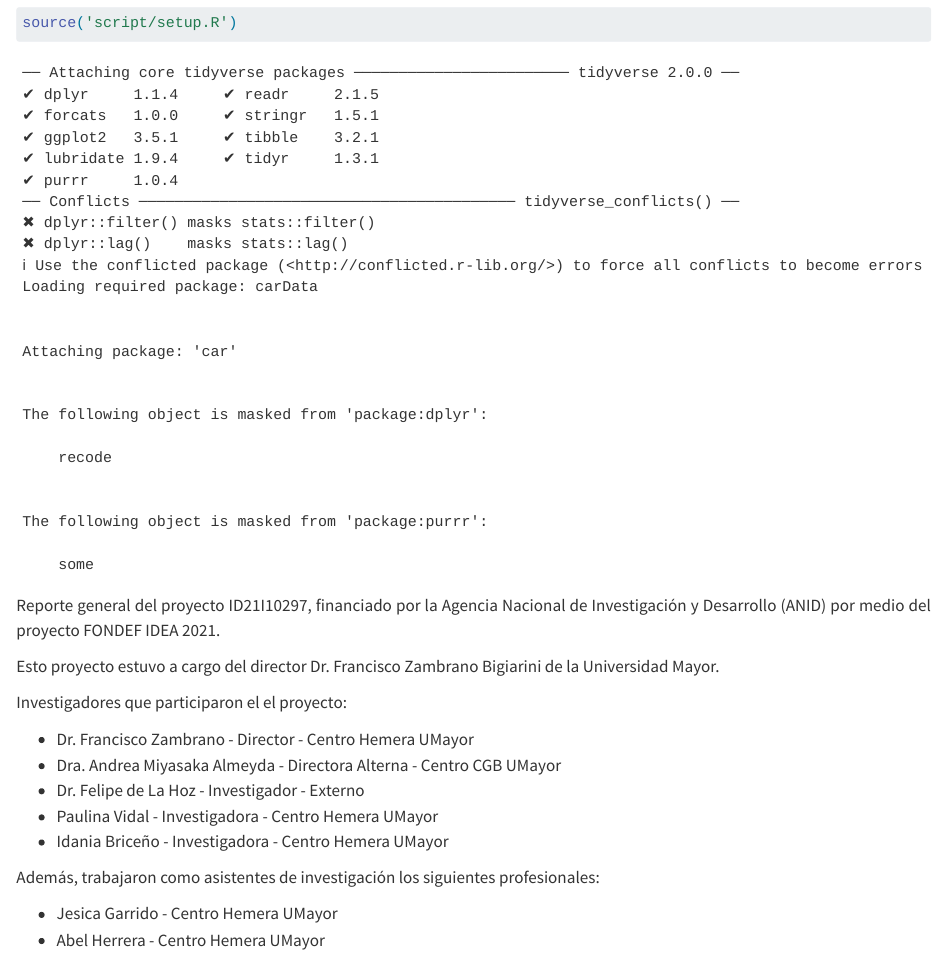
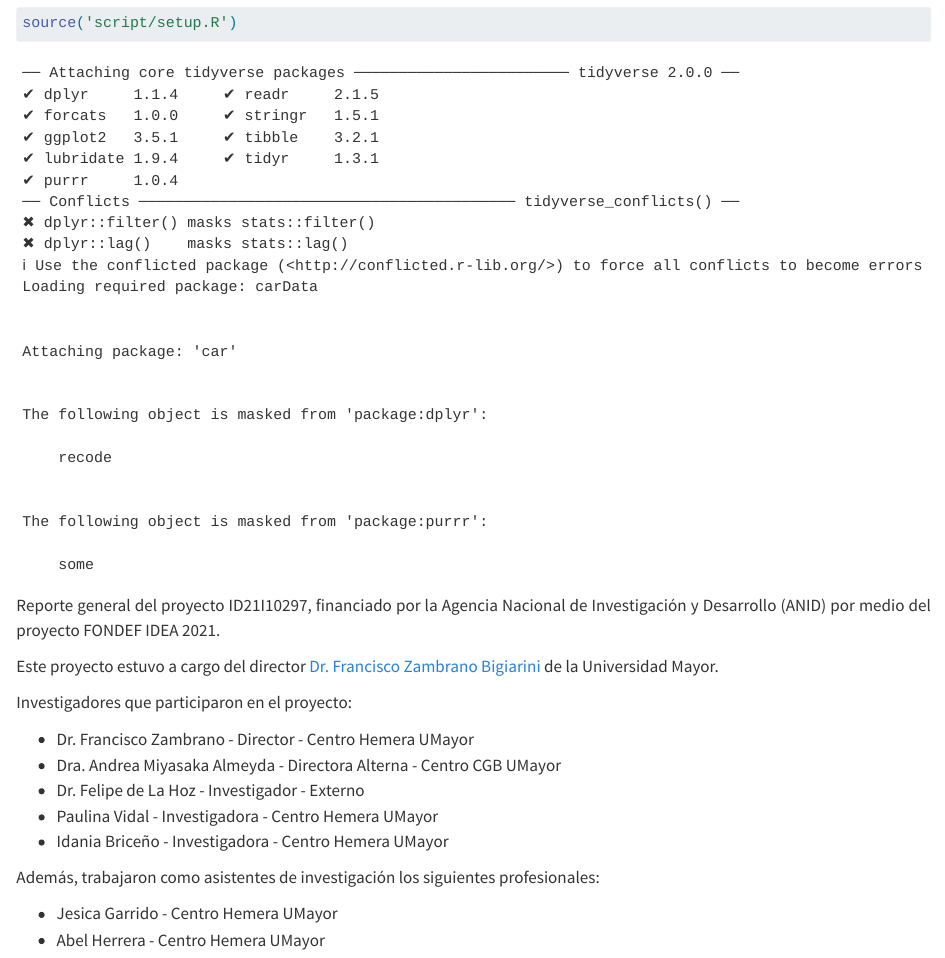
Before and after one commit to FONDEF-ID21-10297/informe, a Quarto document (index.qmd): the page in a window 1100 px wide, from 70 px down. Rendered offline with R 4.5, knitr and Pandoc in place of Quarto, with nearby package versions.

Commit message:
corregir errores pagina acerca de

```diff
--- a/_quarto.yml
+++ b/_quarto.yml
@@ -5,8 +5,7 @@ project:
     - static/**
 
 book:
-  title: "Informe ID21I10297"
-  output-file: "reporte_general"
+  title: "Informe SatOri"
   author:
     - name: Abel Herrera
       email: mauricio.herrera@umayor.cl
@@ -24,13 +23,13 @@ book:
   date: today
   page-footer:
     left: |
-      Informe de metodologías y resultados proyecto FONDEF ID21I10297.
+      SatOri | Proyecto FONDE IDEA I+Di ID21I10297.
     right: |
-      Este libro fue creado con <a href="https://quarto.org/">Quarto</a>.
+      Este informe fue creado con <a href="https://quarto.org/">Quarto</a>.
   cover-image: cover.png
   favicon: cover.png
-  # site-url:
-  # repo-url:
+  site-url: https://s4tori.cl/informe
+  repo-url: https://github.com/FONDEF-ID21-10297/informe
   repo-branch: main
   repo-actions: [edit, issue]
   chapters:
--- a/index.qmd
+++ b/index.qmd
@@ -13,9 +13,9 @@ source('script/setup.R')
 ::: justify
 Reporte general del proyecto ID21I10297, financiado por la Agencia Nacional de Investigación y Desarrollo (ANID) por medio del proyecto FONDEF IDEA 2021.
 
-Esto proyecto estuvo a cargo del director Dr. Francisco Zambrano Bigiarini de la Universidad Mayor.
+Este proyecto estuvo a cargo del director [Dr. Francisco Zambrano Bigiarini](https://francisco-zambrano.cl) de la Universidad Mayor.
 
-Investigadores que participaron el el proyecto:
+Investigadores que participaron en el proyecto:
 
 -   Dr. Francisco Zambrano - Director - Centro Hemera UMayor
 -   Dra. Andrea Miyasaka Almeyda - Directora Alterna - Centro CGB UMayor
```
Also changed, not shown: 102_parametros_fisiologicos.qmd (+1 -1 lines), references.qmd (+1 -1 lines), docs/robots.txt (added), docs/search.json, index.qmd (1 more changed lines), 8 other files.
